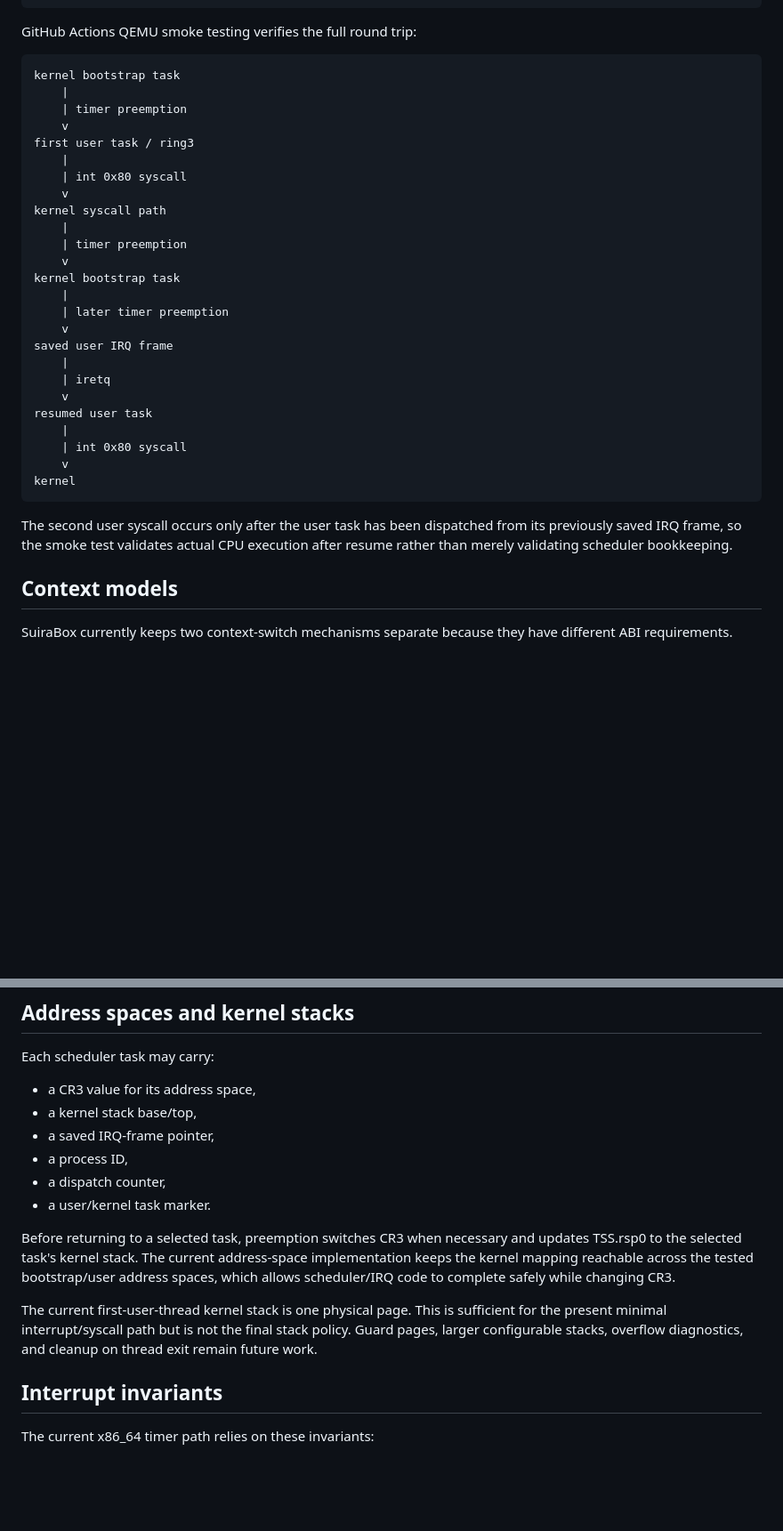
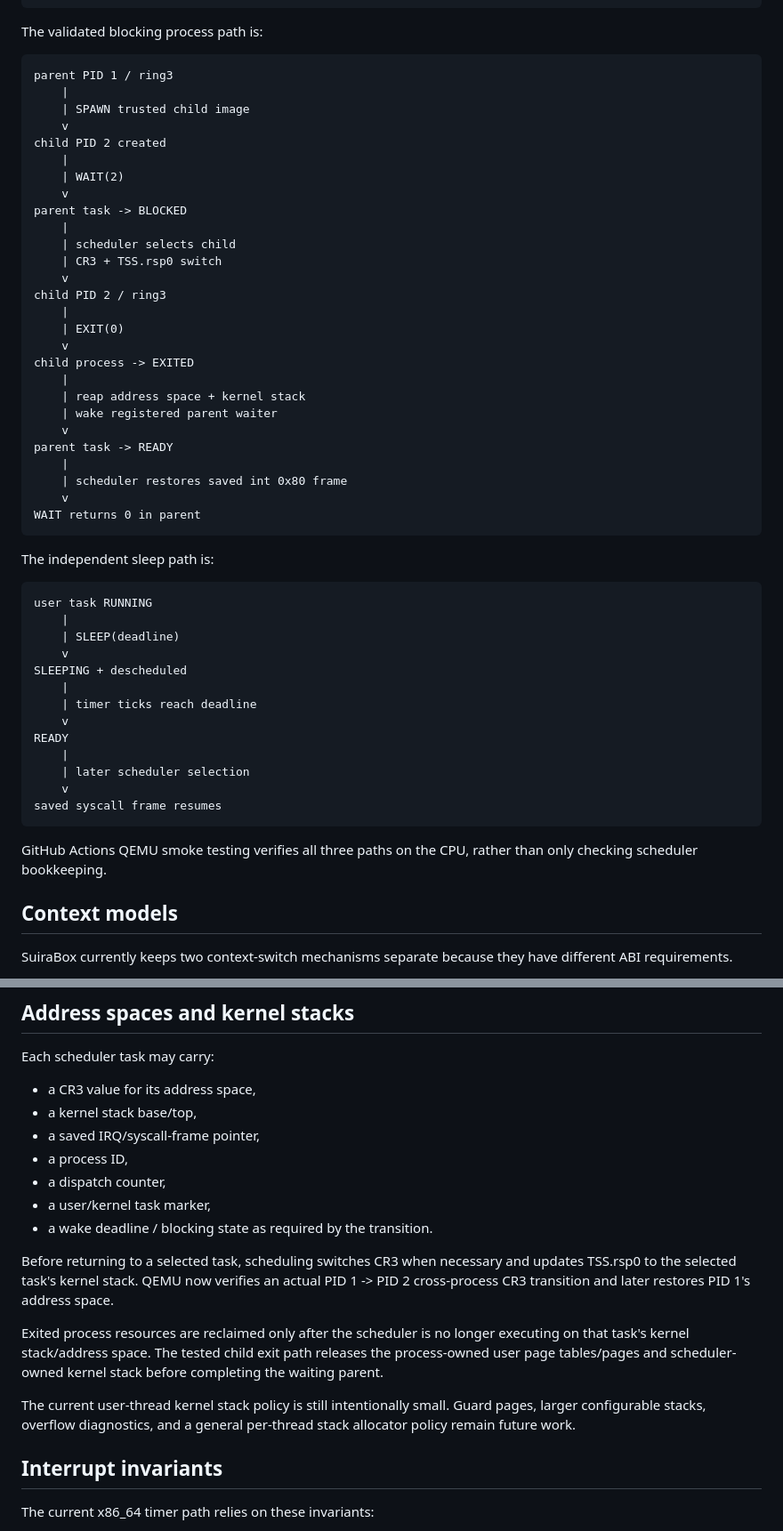
Before and after one commit to godrenkon/SuiraBox-OS, a Markdown page: docs/SCHEDULER.md, 2 parts joined by grey strips. Shown at 89% size. Drawn GitHub-style; blank space fills up the shorter version.

Commit message:
docs: record blocked sleep and process lifecycle proofs

````diff
--- a/docs/SCHEDULER.md
+++ b/docs/SCHEDULER.md
@@ -34,37 +34,57 @@ x86_64 IRQ epilogue
 iretq
 ```
 
-GitHub Actions QEMU smoke testing verifies the full round trip:
+The validated blocking process path is:
 
 ```text
-kernel bootstrap task
+parent PID 1 / ring3
     |
-    | timer preemption
+    | SPAWN trusted child image
     v
-first user task / ring3
+child PID 2 created
     |
-    | int 0x80 syscall
+    | WAIT(2)
     v
-kernel syscall path
+parent task -> BLOCKED
     |
-    | timer preemption
+    | scheduler selects child
+    | CR3 + TSS.rsp0 switch
     v
-kernel bootstrap task
+child PID 2 / ring3
     |
-    | later timer preemption
+    | EXIT(0)
     v
-saved user IRQ frame
+child process -> EXITED
     |
-    | iretq
+    | reap address space + kernel stack
+    | wake registered parent waiter
     v
-resumed user task
+parent task -> READY
     |
-    | int 0x80 syscall
+    | scheduler restores saved int 0x80 frame
     v
-kernel
+WAIT returns 0 in parent
 ```
 
-The second user syscall occurs only after the user task has been dispatched from its previously saved IRQ frame, so the smoke test validates actual CPU execution after resume rather than merely validating scheduler bookkeeping.
+The independent sleep path is:
+
+```text
+user task RUNNING
+    |
+    | SLEEP(deadline)
+    v
+SLEEPING + descheduled
+    |
+    | timer ticks reach deadline
+    v
+READY
+    |
+    | later scheduler selection
+    v
+saved syscall frame resumes
+```
+
+GitHub Actions QEMU smoke testing verifies all three paths on the CPU, rather than only checking scheduler bookkeeping.
 
 ## Context models
 
@@ -107,14 +150,17 @@ Each scheduler task may carry:
 
 - a CR3 value for its address space,
 - a kernel stack base/top,
-- a saved IRQ-frame pointer,
+- a saved IRQ/syscall-frame pointer,
 - a process ID,
 - a dispatch counter,
-- a user/kernel task marker.
+- a user/kernel task marker,
+- a wake deadline / blocking state as required by the transition.
 
-Before returning to a selected task, preemption switches CR3 when necessary and updates TSS.rsp0 to the selected task's kernel stack. The current address-space implementation keeps the kernel mapping reachable across the tested bootstrap/user address spaces, which allows scheduler/IRQ code to complete safely while changing CR3.
+Before returning to a selected task, scheduling switches CR3 when necessary and updates TSS.rsp0 to the selected task's kernel stack. QEMU now verifies an actual PID 1 -> PID 2 cross-process CR3 transition and later restores PID 1's address space.
 
-The current first-user-thread kernel stack is one physical page. This is sufficient for the present minimal interrupt/syscall path but is not the final stack policy. Guard pages, larger configurable stacks, overflow diagnostics, and cleanup on thread exit remain future work.
+Exited process resources are reclaimed only after the scheduler is no longer executing on that task's kernel stack/address space. The tested child exit path releases the process-owned user page tables/pages and scheduler-owned kernel stack before completing the waiting parent.
+
+The current user-thread kernel stack policy is still intentionally small. Guard pages, larger configurable stacks, overflow diagnostics, and a general per-thread stack allocator policy remain future work.
 
 ## Interrupt invariants
 
````
Also changed, not shown: other parts of docs/SCHEDULER.md (+69 -9 lines).
